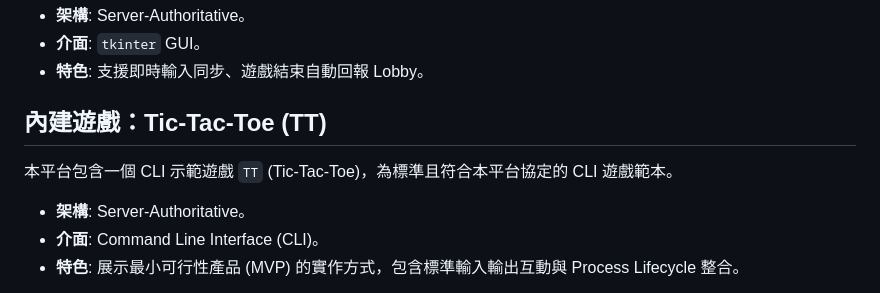
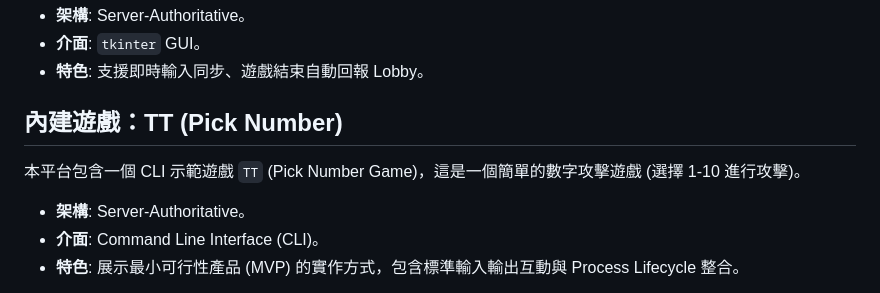
Before and after one commit to mikehsuhoodie/gamestore, a Markdown page: README.md, the part around the change. Rendered like a GitHub page.

Commit message:
Correct TT game description in README

```diff
--- a/README.md
+++ b/README.md
@@ -37,8 +37,8 @@ python3 server/lobby_server.py &
 *   **介面**: `tkinter` GUI。
 *   **特色**: 支援即時輸入同步、遊戲結束自動回報 Lobby。
 
-## 內建遊戲：Tic-Tac-Toe (TT)
-本平台包含一個 CLI 示範遊戲 `TT` (Tic-Tac-Toe)，為標準且符合本平台協定的 CLI 遊戲範本。
+## 內建遊戲：TT (Pick Number)
+本平台包含一個 CLI 示範遊戲 `TT` (Pick Number Game)，這是一個簡單的數字攻擊遊戲 (選擇 1-10 進行攻擊)。
 *   **架構**: Server-Authoritative。
 *   **介面**: Command Line Interface (CLI)。
 *   **特色**: 展示最小可行性產品 (MVP) 的實作方式，包含標準輸入輸出互動與 Process Lifecycle 整合。
```
